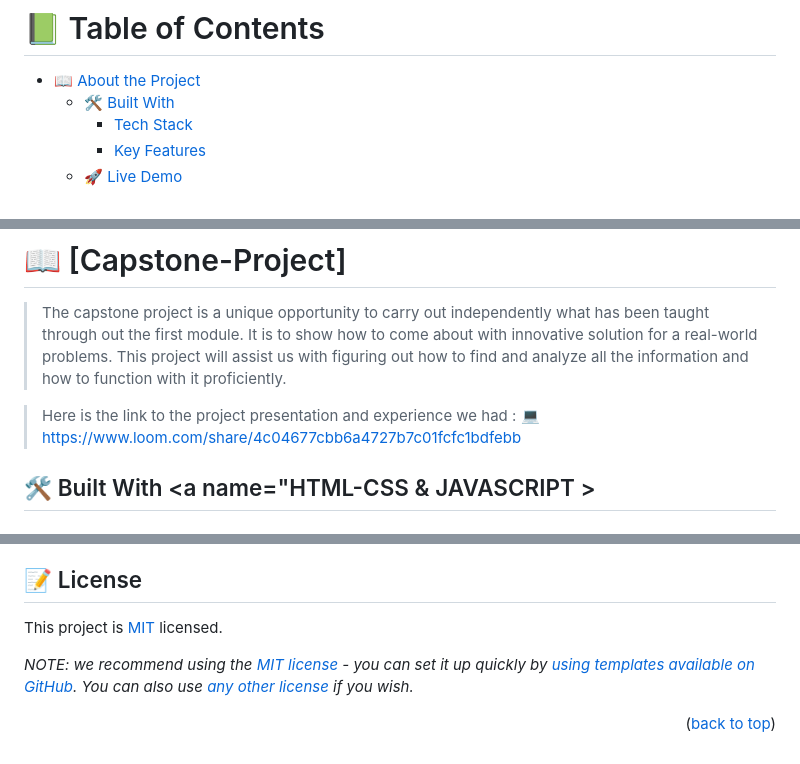
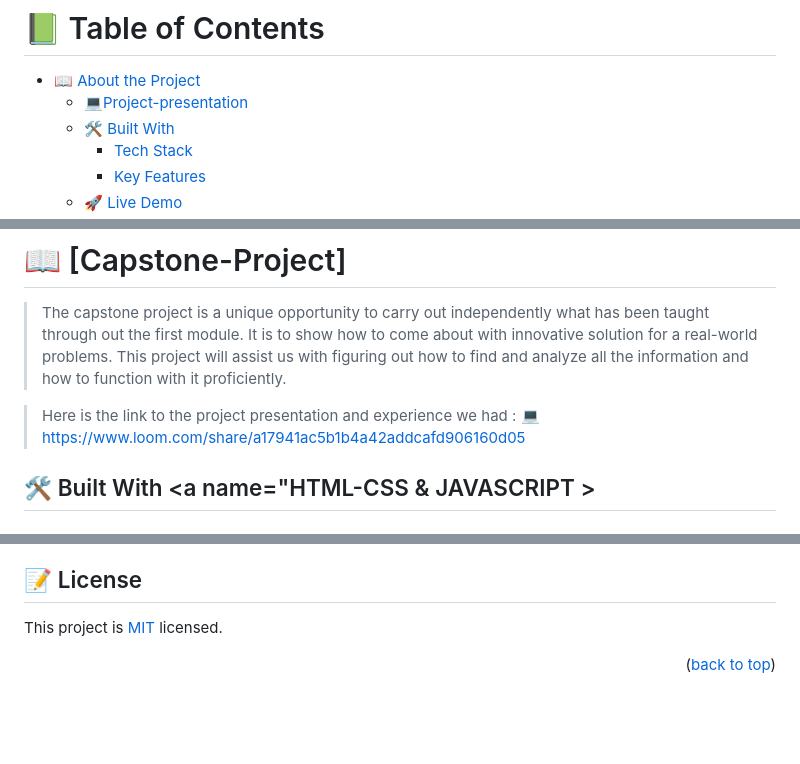
Before and after one commit to hydaline-code/Capstone_project_1, a Markdown page: README.md, 3 parts joined by grey strips. Drawn GitHub-style; blank space fills up the shorter version.

```diff
--- a/README.md
+++ b/README.md
@@ -4,6 +4,7 @@
 
 # 📗 Table of Contents
 - [📖 About the Project](#about-project)
+  -  [ 💻Project-presentation](#Project-presentation)
   - [🛠 Built With](#built-with)
     - [Tech Stack](#tech-stack)
     - [Key Features](#key-features)
@@ -31,7 +32,7 @@
 > The capstone project is a unique opportunity to carry out independently  what has been taught through out the first module. It is to show how to come about with innovative solution for a real-world problems. This project  will assist us with figuring out how to find and analyze all the information and how to function with it proficiently.
 
 > Here is the link to the project presentation and experience we had :
-💻https://www.loom.com/share/4c04677cbb6a4727b7c01fcfc1bdfebb
+💻 https://www.loom.com/share/a17941ac5b1b4a42addcafd906160d05
 
 ## 🛠 Built With <a name="HTML-CSS & JAVASCRIPT ></a>
 
@@ -155,6 +155,5 @@ I would like to thank Microverse for this oppunity I get in improving myself pro
 
 This project is [MIT](./LICENSE) licensed.
 
-_NOTE: we recommend using the [MIT license](https://choosealicense.com/licenses/mit/) - you can set it up quickly by [using templates available on GitHub](https://docs.github.com/en/communities/setting-up-your-project-for-healthy-contributions/adding-a-license-to-a-repository). You can also use [any other license](https://choosealicense.com/licenses/) if you wish._
 
 <p align="right">(<a href="#readme-top">back to top</a>)</p>
```
Also changed, not shown: other parts of README.md (+1 -2 lines).
